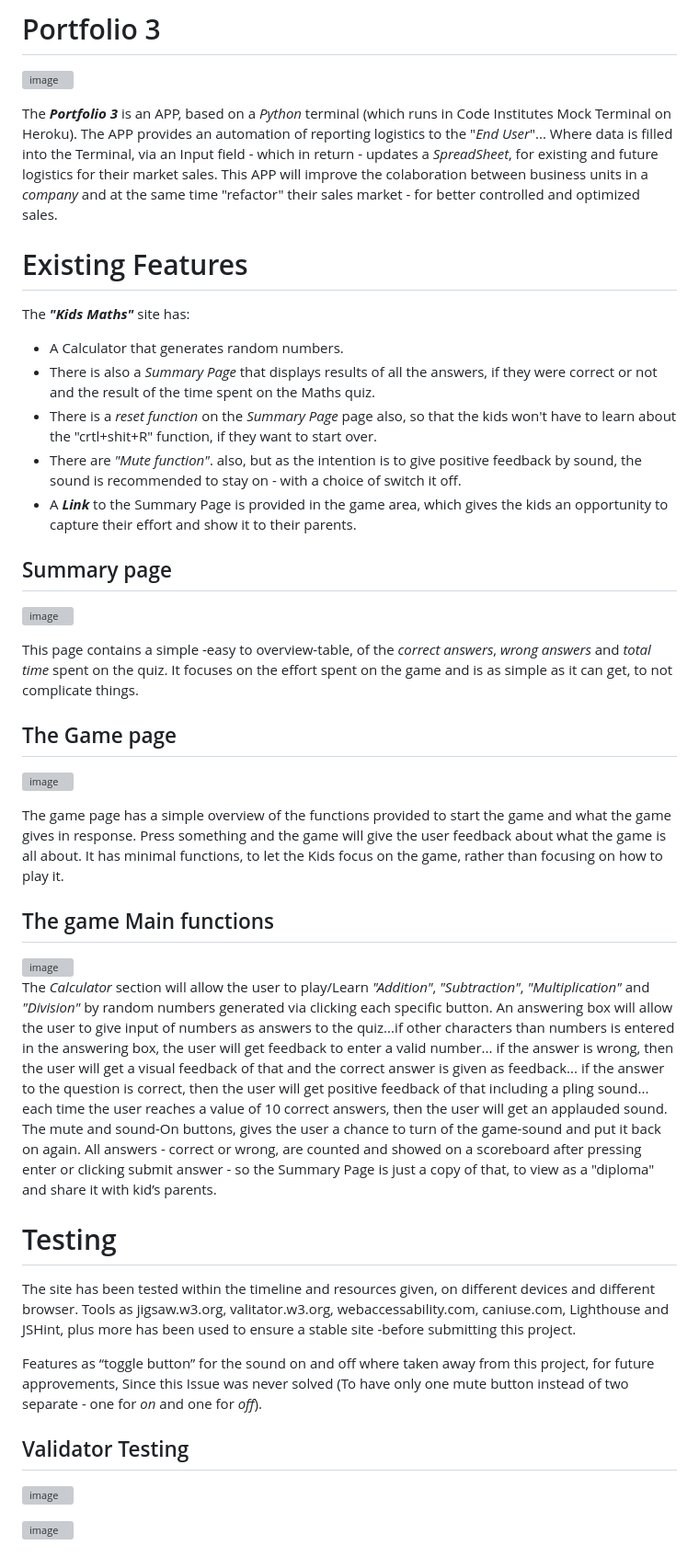
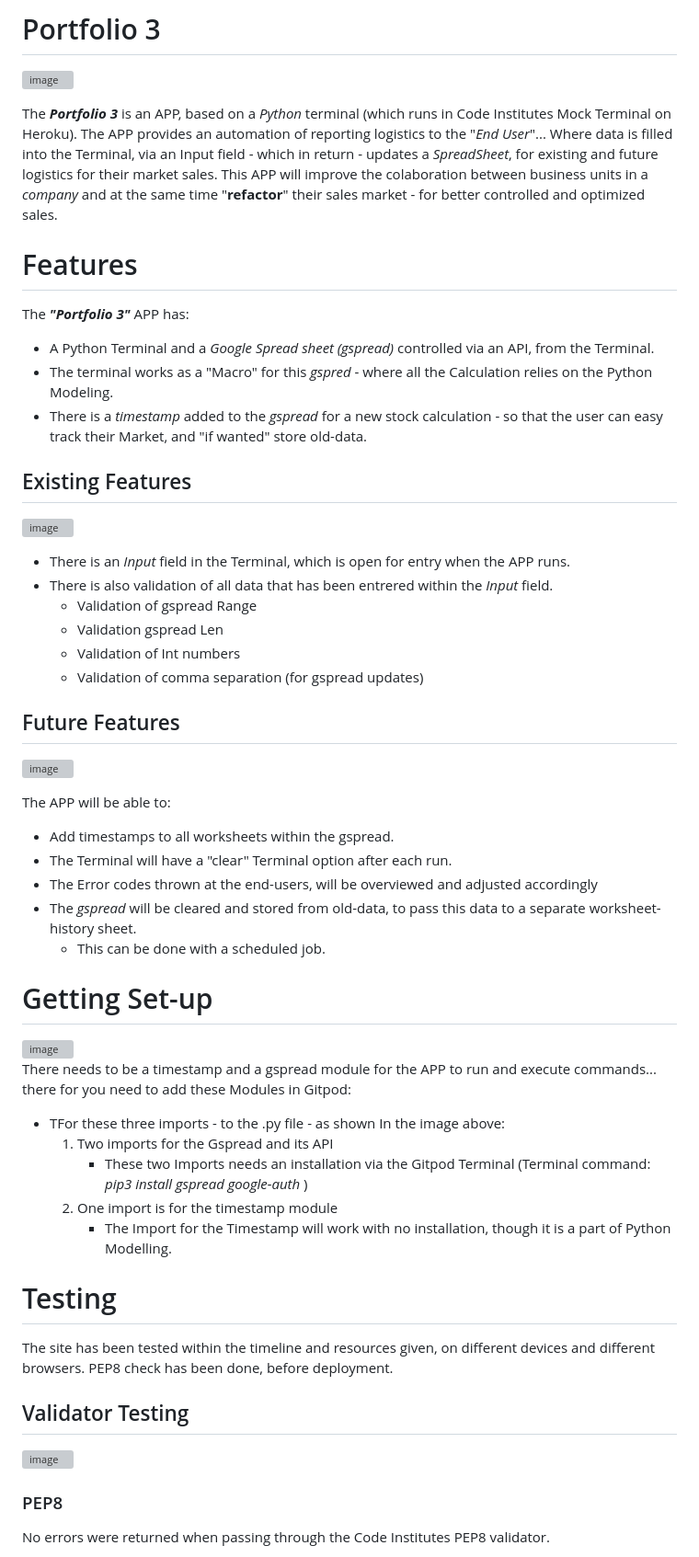
Before and after one commit to Code-Institute-Submissions/portfolio-50, a Markdown page: README.md, the part around the change printed below. Shown: that part at 92% size. GitHub-like rendering; grey boxes are pictures that could not be loaded.

Commit message:
Update README.md
Finalizing the Readme.md content

```diff
--- a/README.md
+++ b/README.md
@@ -1,19 +1,17 @@
 # Portfolio 3
 ![image](https://user-images.githubusercontent.com/119969411/214307542-1e8835b4-54f0-4230-a5df-237c79ebc1fb.png)
 
-The *__Portfolio 3__* is an APP, based on a *Python* terminal (which runs in Code Institutes Mock Terminal on Heroku).
+The __*Portfolio 3*__ is an APP, based on a *Python* terminal (which runs in Code Institutes Mock Terminal on Heroku).
 The APP provides an automation of reporting logistics to the "*End User*"... Where data is filled into the Terminal, via an Input field - which in return - updates a *SpreadSheet*, for existing and future logistics for their market sales.
-This APP will improve the colaboration between business units in a *company* and at the same time "refactor" their sales market - for better controlled and optimized sales.
+This APP will improve the colaboration between business units in a *company* and at the same time "__refactor__" their sales market - for better controlled and optimized sales.
 
-# Existing Features
+# Features
 
-The __*"Kids Maths"*__ site has:
+The __*"Portfolio 3"*__ APP has:
 
-* A Calculator that generates random numbers.
-* There is also a *Summary Page* that displays results of all the answers, if they were correct or not and the result of the time spent on the Maths quiz.
-* There is a *reset function* on the *Summary Page* page also, so that the kids won't have to learn about the "crtl+shit+R" function, if they want to start over.
-* There are *"Mute function"*. also, but as the intention is to give positive feedback by sound, the sound is recommended to stay on - with a choice of switch it off.
-* A __*Link*__ to the Summary Page is provided in the game area, which gives the kids an opportunity to capture their effort and show it to their parents.
+* A Python Terminal and a *Google Spread sheet (gspread)* controlled via an API, from the Terminal.
+* The terminal works as a "Macro" for this *gspred* - where all the Calculation relies on the Python Modeling.
+* There is a *timestamp* added to the *gspread* for a new stock calculation - so that the user can easy track their Market, and "if wanted" store old-data.
 
-## Summary page
+## Existing Features
 
@@ -21,5 +19,10 @@ The __*"Kids Maths"*__ site has:
 
-This page contains a simple -easy to overview-table, of the *correct answers*, *wrong answers* and *total time* spent on the quiz. It focuses on the effort spent on the game and is as simple as it can get, to not complicate things.
+- There is an *Input* field in the Terminal, which is open for entry when the APP runs.
+- There is also validation of all data that has been entrered within the *Input* field.
+  * Validation of gspread Range
+  * Validation gspread Len
+  * Validation of Int numbers
+  * Validation of comma separation (for gspread updates)
 
-## The Game page
+## Future Features
 
@@ -27,6 +30,10 @@ This page contains a simple -easy to overview-table, of the *correct answers*, *
 
-The game page has a simple overview of the functions provided to start the game and what the game gives in response. Press something and the game will give the user feedback about what the game is all about.
-It has minimal functions, to let the Kids focus on the game, rather than focusing on how to play it.
+The APP will be able to:
+* Add timestamps to all worksheets within the gspread.
+* The Terminal will have a "clear" Terminal option after each run.
+* The Error codes thrown at the end-users, will be overviewed and adjusted accordingly
+* The *gspread* will be cleared and stored from old-data, to pass this data to a separate worksheet-history sheet.
+  - This can be done with a scheduled job.
 
-## The game Main functions
+# Getting Set-up
 
@@ -34,14 +41,15 @@ It has minimal functions, to let the Kids focus on the game, rather than focusin
 
-The *Calculator* section will allow the user to play/Learn *"Addition"*, *"Subtraction"*, *"Multiplication"* and *"Division"* by random numbers generated via clicking each specific button. An answering box will allow the user to give input of numbers as answers to the quiz...if other characters than numbers is entered in the answering box, the user will get feedback to enter a valid number... if the answer is wrong, then the user will get a visual feedback of that and the correct answer is given as feedback... if the answer to the question is correct, then the user will get positive feedback of that including a pling sound... each time the user reaches a value of 10 correct answers, then the user will get an applauded sound. The mute and sound-On buttons, gives the user a chance to turn of the game-sound and put it back on again. All answers - correct or wrong, are counted and showed on a scoreboard after pressing enter or clicking submit answer - so the Summary Page is just a copy of that, to view as a "diploma" and share it with kid’s parents.
-
+There needs to be a timestamp and a gspread module for the APP to run and execute commands... there for you need to add these Modules in Gitpod:
+* TFor these three imports - to the .py file - as shown In the image above:
+   1. Two imports for the Gspread and its API
+      - These two Imports needs an installation via the Gitpod Terminal (Terminal command: *pip3 install gspread google-auth* )
+   2. One import is for the timestamp module
+      - The Import for the Timestamp will work with no installation, though it is a part of Python Modelling.
 
 # Testing
 
-The site has been tested within the timeline and resources given, on different devices and different browser.
-Tools as jigsaw.w3.org, valitator.w3.org, webaccessability.com, caniuse.com, Lighthouse and JSHint, plus more has been used to ensure a stable site -before submitting this project.
-
-Features as “toggle button” for the sound on and off where taken away from this project, for future approvements, Since this Issue was never solved (To have only one mute button instead of two separate - one for *on* and one for *off*).
-
+The site has been tested within the timeline and resources given, on different devices and different browsers.
+PEP8 check has been done, before deployment.
 
 ## Validator Testing
 
@@ -49,3 +57,4 @@ Features as “toggle button” for the sound on and off where taken away from t
 
-![image](https://user-images.githubusercontent.com/119969411/212362501-f29d6a16-16cc-493a-822b-1338e82afd12.png)
+### PEP8
+No errors were returned when passing through the Code Institutes PEP8 validator.
 
```
Also changed, not shown: other parts of README.md (+24 -18 lines).
